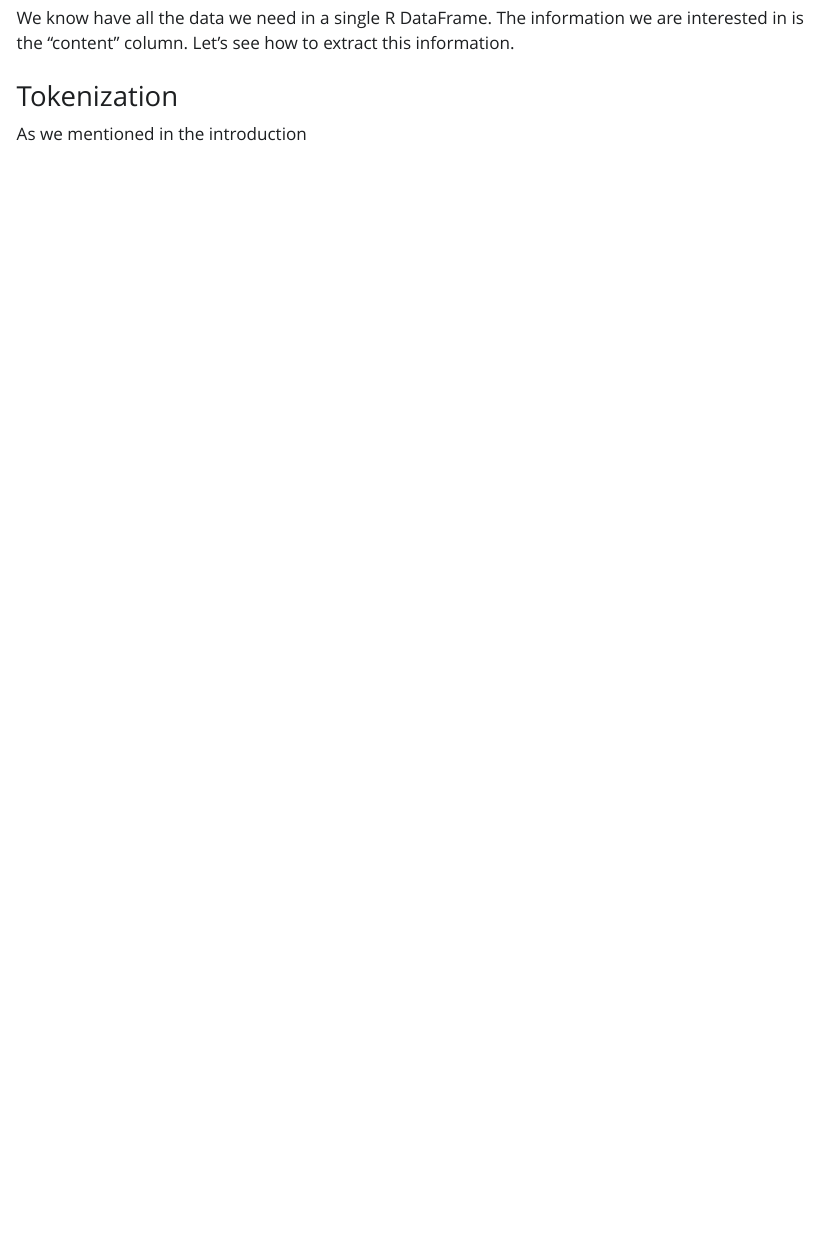
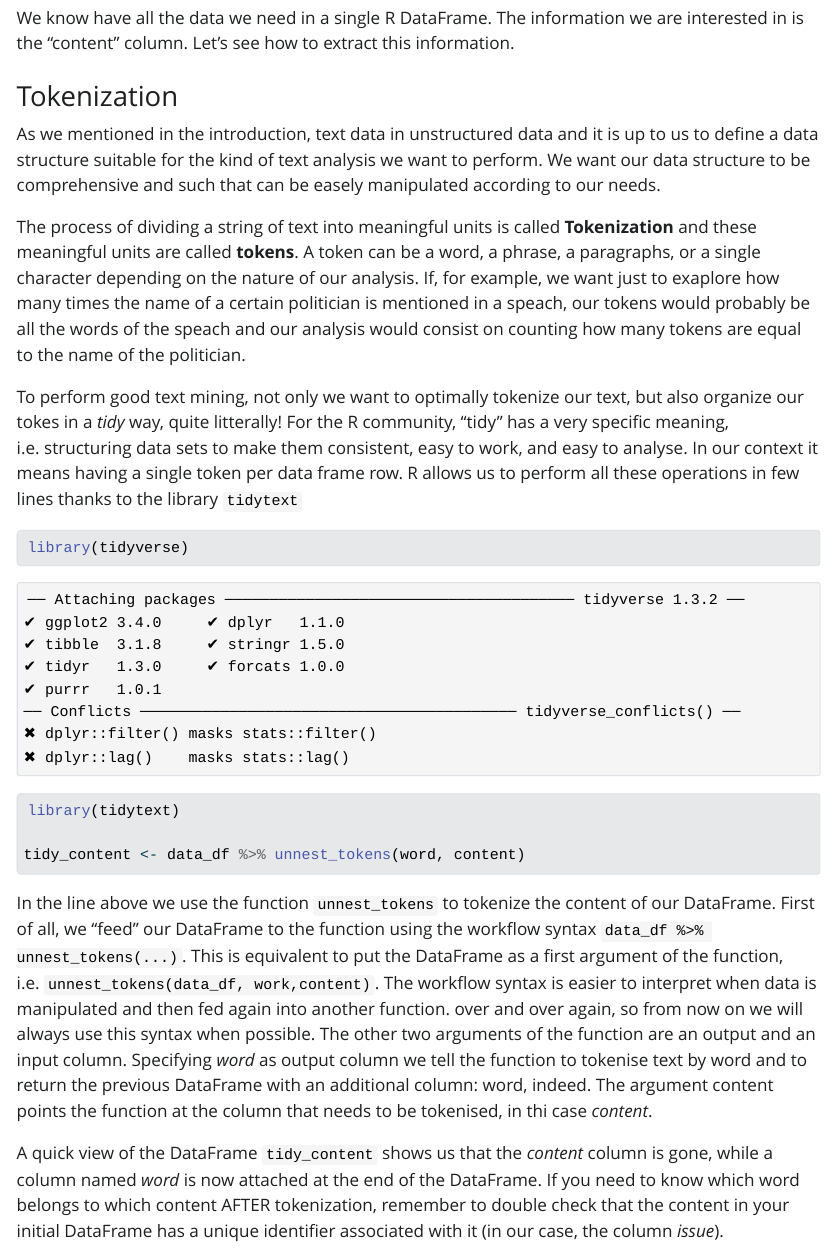
Before and after one commit to UtrechtUniversity/workshop-text-mining-rsa, a Quarto document (book/text_mining_with_R.qmd): the page in a window 1100 px wide, from 1060 px down. The pictures show the output file book/text_mining_with_R.html that the author committed with the source, opened offline; Quarto's library style sheets are replaced by a plain one without menus; long lines of code are wrapped.

Commit message:
Tokenization session added to text_mining_with_R

````diff
--- a/book/text_mining_with_R.qmd
+++ b/book/text_mining_with_R.qmd
@@ -45,4 +45,45 @@ We know have all the data we need in a single R DataFrame. The information we ar
 interested in is the "content" column. Let's see how to extract this information.
 
 ### Tokenization
-As we mentioned in the introduction
+As we mentioned in the introduction, text data in unstructured data and it is up
+to us to define a data structure suitable for the kind of text analysis we want
+to perform. We want our data structure to be comprehensive and such that can be easely
+manipulated according to our needs.
+
+The process of dividing a string of text into meaningful units is called **Tokenization**
+and these meaningful units are called **tokens**. A token can be a word, a phrase,
+a paragraphs, or a single character depending on the nature of our analysis. If,
+for example, we want just to exaplore how many times the name of a certain politician
+is mentioned in a speach, our tokens would probably be all the words of the speach and our analysis would consist on counting how many tokens are equal to the name of the politician.
+
+To perform good text mining, not only we want to optimally tokenize our text, but also
+organize our tokes in a *tidy* way, quite litterally! For the R community, "tidy"
+has a very specific meaning, i.e. structuring data sets to make them consistent,
+easy to work, and easy to analyse. In our context it means having a single token
+per data frame row. R allows us to perform all these operations in few lines thanks
+to the library ```tidytext```
+
+```{r}
+library(tidyverse)
+library(tidytext)
+
+tidy_content <- data_df %>% unnest_tokens(word, content)
+```
+
+In the line above we use the function ```unnest_tokens``` to tokenize the content
+of our DataFrame. First of all, we "feed" our DataFrame to the function using the
+workflow syntax ```data_df %>% unnest_tokens(...)```. This is equivalent to put
+the DataFrame as a first argument of the function, i.e. ```unnest_tokens(data_df,
+work,content)```. The workflow syntax is easier to interpret when data is manipulated
+and then fed again into another function. over and over again, so from now on we will always use this
+syntax when possible. The other two arguments of the function are an output and
+an input column. Specifying *word* as output column we tell the function to tokenise
+text by word and to return the previous DataFrame with an additional column: word, indeed.
+The argument content points the function at the column that needs to be tokenised,
+in thi case *content*.
+
+A quick view of the DataFrame ```tidy_content``` shows us that the *content* column
+is gone, while a column named *word* is now attached at the end of the DataFrame.
+If you need to know which word belongs to which content AFTER tokenization, remember
+to double check that the content in your initial DataFrame has a unique identifier
+associated with it (in our case, the column *issue*).
````
Also changed, not shown: book/text_mining_with_R.html.
